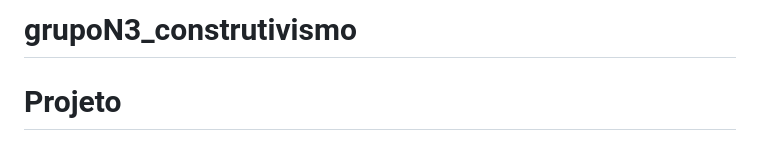
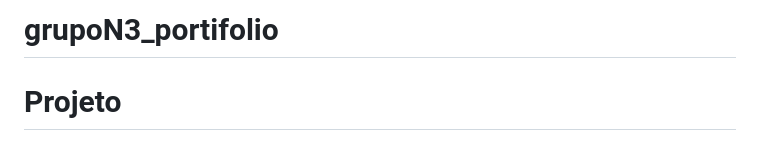
Before and after one commit to rodrigorez/N3_Construtivismo_Portifolio, a Markdown page: README.md, the part around the change. GitHub-like rendering.

```diff
--- a/README.md
+++ b/README.md
@@ -1,4 +1,5 @@
-# grupoN3_construtivismo
+# grupoN3_portifolio
+
 # Projeto
 
 Este Projeto foi criado para acompanhamento dos alunos da materia de Projeto em Design: Digital
```
